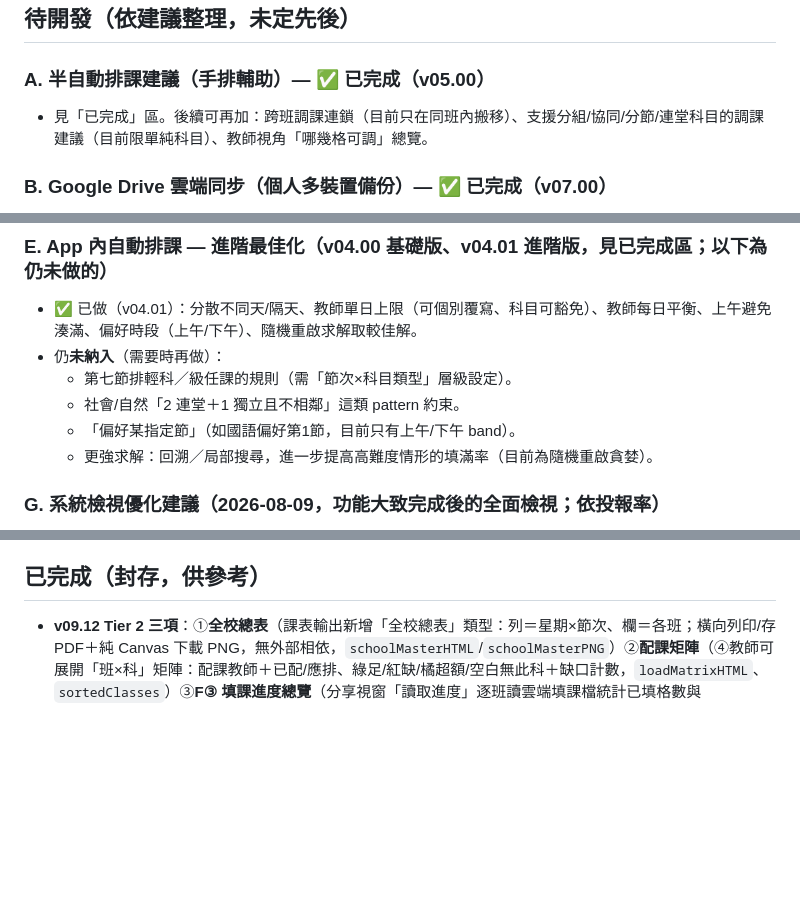
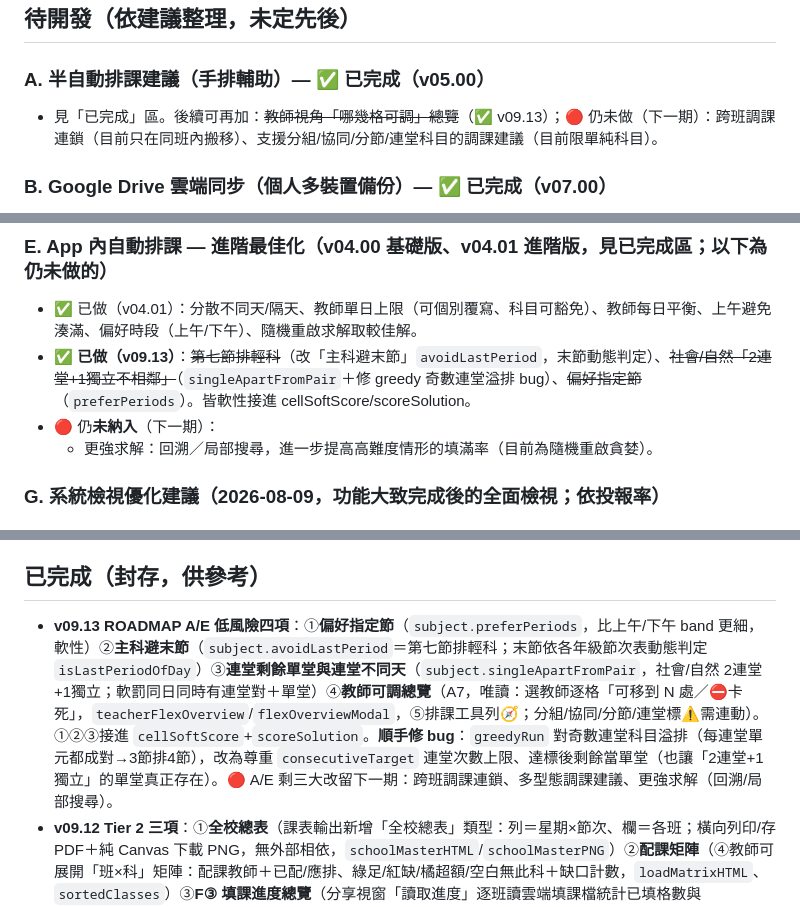
Before and after one commit to calvincat-ship-it/course-scheduler, a Markdown page: ROADMAP.md, 3 parts joined by grey strips. Rendered like a GitHub page; blank space fills up the shorter version.

Commit message:
docs: ROADMAP 標記 A/E 低風險四項完成 (v09.13)，三大改留下一期
Co-Authored-By: Claude Opus 4.8 <noreply@anthropic.com>

```diff
--- a/ROADMAP.md
+++ b/ROADMAP.md
@@ -5,7 +5,7 @@
 ## 待開發（依建議整理，未定先後）
 
 ### A. 半自動排課建議（手排輔助）— ✅ 已完成（v05.00）
-- 見「已完成」區。後續可再加：跨班調課連鎖（目前只在同班內搬移）、支援分組/協同/分節/連堂科目的調課建議（目前限單純科目）、教師視角「哪幾格可調」總覽。
+- 見「已完成」區。後續可再加：~~教師視角「哪幾格可調」總覽~~（✅ v09.13）；🔴 仍未做（下一期）：跨班調課連鎖（目前只在同班內搬移）、支援分組/協同/分節/連堂科目的調課建議（目前限單純科目）。
 
 ### B. Google Drive 雲端同步（個人多裝置備份）— ✅ 已完成（v07.00）
 - 見「已完成」區。**上線前置**：需在 Google Cloud Console 建本 App 專屬 OAuth 用戶端，把 client ID 填入 `GOOGLE_CLIENT_ID`（現為空＝顯示「尚未設定」）。
@@ -34,10 +34,8 @@
 
 ### E. App 內自動排課 — 進階最佳化（v04.00 基礎版、v04.01 進階版，見已完成區；以下為仍未做的）
 - ✅ 已做（v04.01）：分散不同天/隔天、教師單日上限（可個別覆寫、科目可豁免）、教師每日平衡、上午避免湊滿、偏好時段（上午/下午）、隨機重啟求解取較佳解。
-- 仍**未納入**（需要時再做）：
-  - 第七節排輕科／級任課的規則（需「節次×科目類型」層級設定）。
-  - 社會/自然「2 連堂＋1 獨立且不相鄰」這類 pattern 約束。
-  - 「偏好某指定節」（如國語偏好第1節，目前只有上午/下午 band）。
+- ✅ **已做（v09.13）**：~~第七節排輕科~~（改「主科避末節」`avoidLastPeriod`，末節動態判定）、~~社會/自然「2連堂+1獨立不相鄰」~~（`singleApartFromPair`＋修 greedy 奇數連堂溢排 bug）、~~偏好指定節~~（`preferPeriods`）。皆軟性接進 cellSoftScore/scoreSolution。
+- 🔴 仍**未納入**（下一期）：
   - 更強求解：回溯／局部搜尋，進一步提高高難度情形的填滿率（目前為隨機重啟貪婪）。
 
 ### G. 系統檢視優化建議（2026-08-09，功能大致完成後的全面檢視；依投報率）
@@ -62,6 +60,7 @@
 - **久未備份提醒**：開 App 若久未備份/未連雲端就提醒。
 
 ## 已完成（封存，供參考）
+- **v09.13 ROADMAP A/E 低風險四項**：①**偏好指定節**（`subject.preferPeriods`，比上午/下午 band 更細，軟性）②**主科避末節**（`subject.avoidLastPeriod`＝第七節排輕科；末節依各年級節次表動態判定 `isLastPeriodOfDay`）③**連堂剩餘單堂與連堂不同天**（`subject.singleApartFromPair`，社會/自然 2連堂+1獨立；軟罰同日同時有連堂對＋單堂）④**教師可調總覽**（A7，唯讀：選教師逐格「可移到 N 處／⛔卡死」，`teacherFlexOverview`/`flexOverviewModal`，⑤排課工具列🧭；分組/協同/分節/連堂標⚠需連動）。①②③接進 `cellSoftScore`+`scoreSolution`。**順手修 bug**：`greedyRun` 對奇數連堂科目溢排（每連堂單元都成對→3節排4節），改為尊重 `consecutiveTarget` 連堂次數上限、達標後剩餘當單堂（也讓「2連堂+1獨立」的單堂真正存在）。🔴 A/E 剩三大改留下一期：跨班調課連鎖、多型態調課建議、更強求解（回溯/局部搜尋）。
 - **v09.12 Tier 2 三項**：①**全校總表**（課表輸出新增「全校總表」類型：列＝星期×節次、欄＝各班；橫向列印/存 PDF＋純 Canvas 下載 PNG，無外部相依，`schoolMasterHTML`/`schoolMasterPNG`）②**配課矩陣**（④教師可展開「班×科」矩陣：配課教師＋已配/應排、綠足/紅缺/橘超額/空白無此科＋缺口計數，`loadMatrixHTML`、`sortedClasses`）③**F③ 填課進度總覽**（分享視窗「讀取進度」逐班讀雲端填課檔統計已填格數與 submittedAt，狀態＝未交/填寫中/已回傳但缺/已完成，完成·待催統計，複製未交名單，`refreshFillProgress`/`fillProgressHTML`/`copyUnsubmittedList`；進度靠 fill token 讀檔，不需 appDataFolder）。
 - **v09.00–09.10 導師自編＋F③ 導師線上填課＋多項優化**：導師自編四調整(協同連動選課/解鎖回復原排課/導師自編完成/解鎖導師自編)；全校配課檢查閘門(含每班須設導師、簽章式重檢)；**F③ 導師線上填課(方案A：drive.file＋Picker)**——排課者開放(建資料夾＋每班檔＋逐位 email 分享)/收回合併、導師 kiosk 整張課表填課(離開＝結束不進系統)、嚴格 Google 帳號綁定、學校代號檔名(class-<校代號><學年><年級><班代號>)；使用說明全面重整；分節科目導師可自編節數修正；連堂支援奇數(連堂次數/對數，剩餘單堂不算錯)。前置：Picker API＋API Key(已填)。**live OAuth/Drive/Picker 跨帳號往返需真機驗證。**
 - **v07.00 Google Drive 雲端同步（個人多裝置備份）**：設定頁「☁️ 雲端同步」連結 Google→整份 state 自動備份到自己雲端硬碟 appDataFolder（無伺服器、debounce 8s、save() choke point 觸發）；立即備份、多裝置開 App 較新即詢問還原、還原版本選擇器（最新＋每日歷史最多 7）、跨裝置衝突保留 .prev、更換帳號隔離、解除連結。移植血壓 App 的 GIS token 模型＋Drive REST。**待填 `GOOGLE_CLIENT_ID`（本 App 專屬 OAuth 用戶端）才會實際啟用**；appDataFolder 每個 OAuth 用戶端各自獨立，不可與血壓/記事本共用。
```
